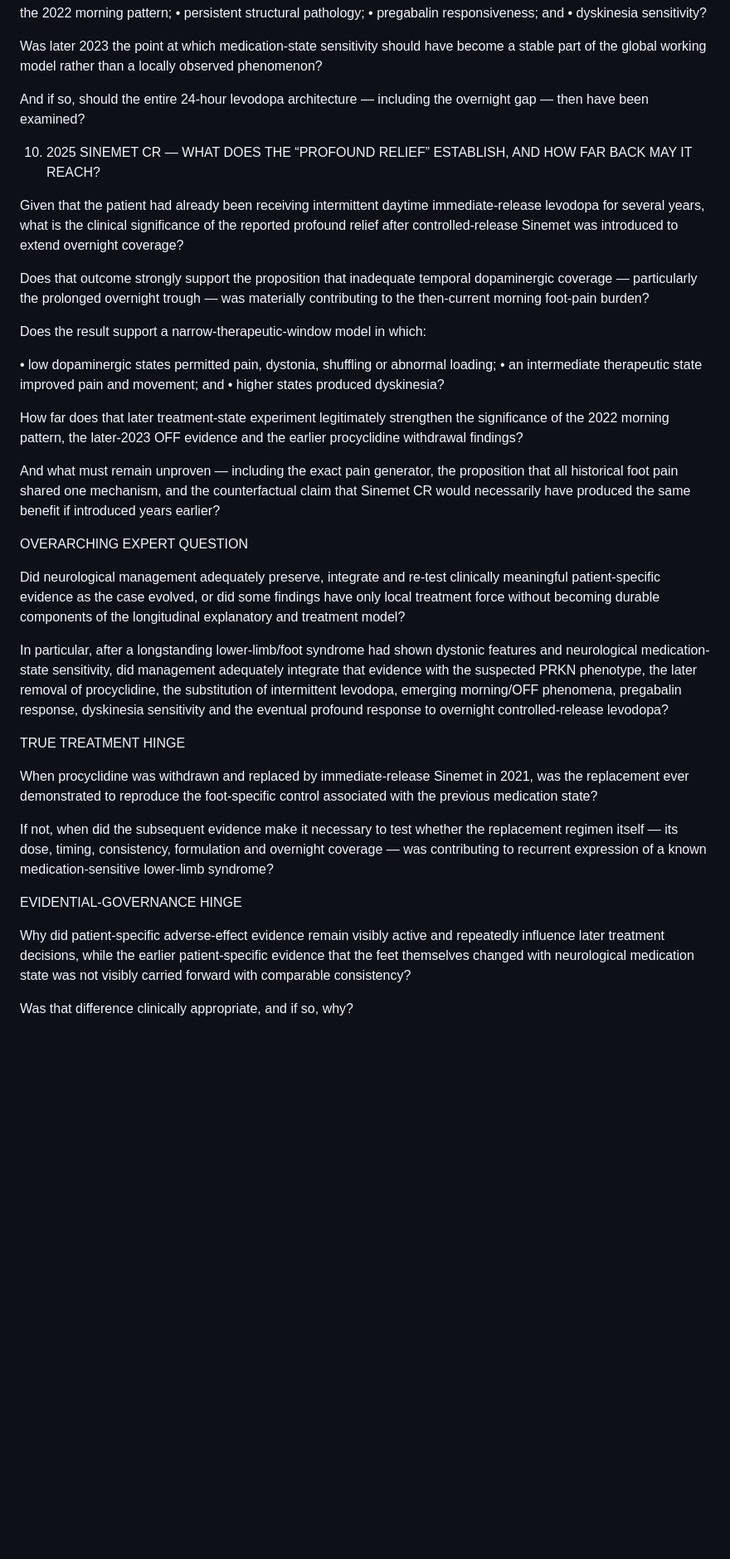
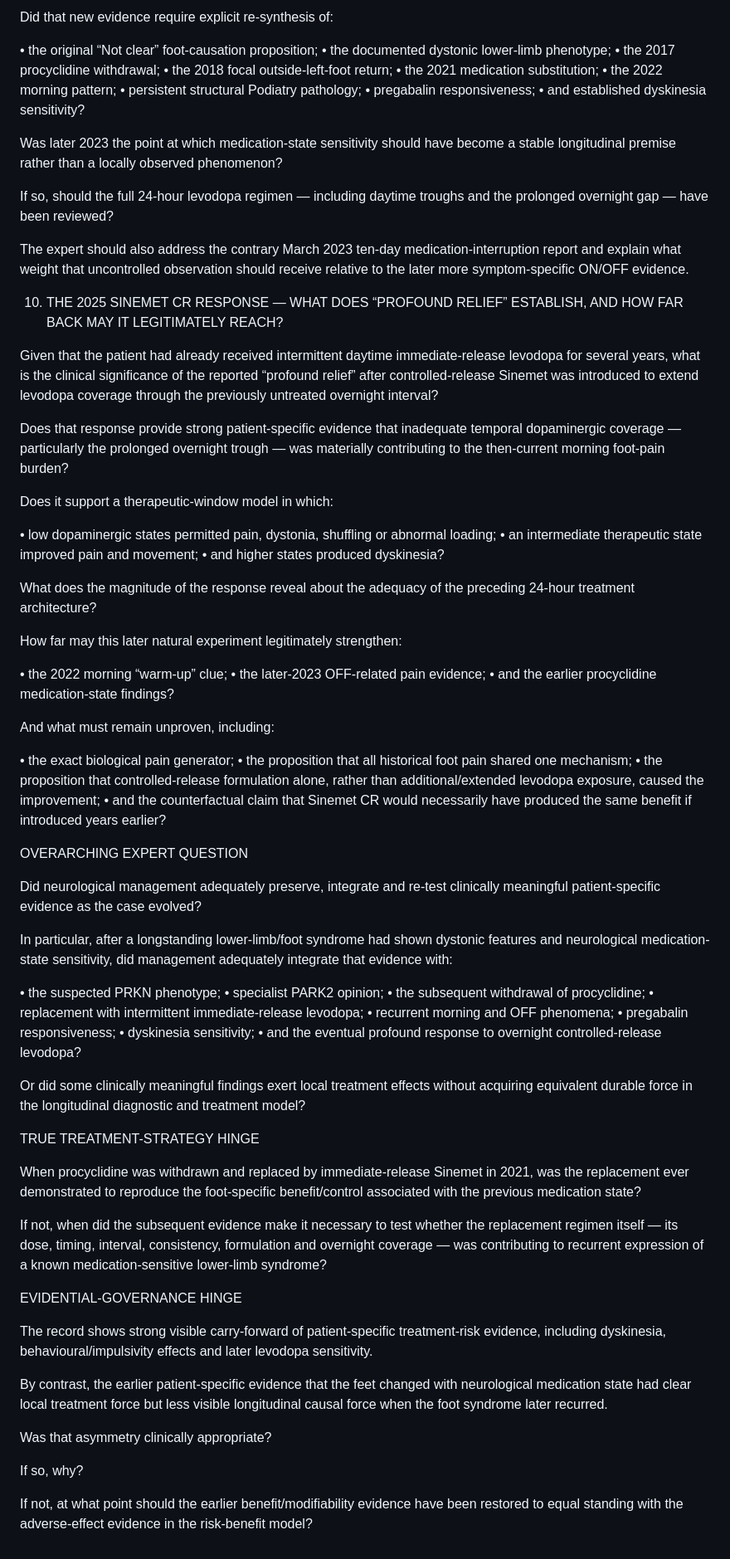
Before and after one commit to TitanicParker/once, a Markdown page: expert.md, the part around one of its changes. Shown at 83% size. Rendered like a GitHub page; blank space fills up the shorter version.

```diff
--- a/expert.md
+++ b/expert.md
@@ -114,48 +177,83 @@ Once the record explicitly documented worse pain and shuffling when Sinemet had
+Did that new evidence require explicit re-synthesis of:
+
+• the original “Not clear” foot-causation proposition;
+• the documented dystonic lower-limb phenotype;
 • the 2017 procyclidine withdrawal;
 • the 2018 focal outside-left-foot return;
+• the 2021 medication substitution;
 • the 2022 morning pattern;
-• persistent structural pathology;
-• pregabalin responsiveness; and
-• dyskinesia sensitivity?
+• persistent structural Podiatry pathology;
+• pregabalin responsiveness;
+• and established dyskinesia sensitivity?
 
-Was later 2023 the point at which medication-state sensitivity should have become a stable part of the global working model rather than a locally observed phenomenon?
+Was later 2023 the point at which medication-state sensitivity should have become a stable longitudinal premise rather than a locally observed phenomenon?
 
-And if so, should the entire 24-hour levodopa architecture — including the overnight gap — then have been examined?
+If so, should the full 24-hour levodopa regimen — including daytime troughs and the prolonged overnight gap — have been reviewed?
+
+The expert should also address the contrary March 2023 ten-day medication-interruption report and explain what weight that uncontrolled observation should receive relative to the later more symptom-specific ON/OFF evidence.
 
 
-10. 2025 SINEMET CR — WHAT DOES THE “PROFOUND RELIEF” ESTABLISH, AND HOW FAR BACK MAY IT REACH?
+10. THE 2025 SINEMET CR RESPONSE — WHAT DOES “PROFOUND RELIEF” ESTABLISH, AND HOW FAR BACK MAY IT LEGITIMATELY REACH?
 
-Given that the patient had already been receiving intermittent daytime immediate-release levodopa for several years, what is the clinical significance of the reported profound relief after controlled-release Sinemet was introduced to extend overnight coverage?
+Given that the patient had already received intermittent daytime immediate-release levodopa for several years, what is the clinical significance of the reported “profound relief” after controlled-release Sinemet was introduced to extend levodopa coverage through the previously untreated overnight interval?
 
-Does that outcome strongly support the proposition that inadequate temporal dopaminergic coverage — particularly the prolonged overnight trough — was materially contributing to the then-current morning foot-pain burden?
+Does that response provide strong patient-specific evidence that inadequate temporal dopaminergic coverage — particularly the prolonged overnight trough — was materially contributing to the then-current morning foot-pain burden?
 
-Does the result support a narrow-therapeutic-window model in which:
+Does it support a therapeutic-window model in which:
 
 • low dopaminergic states permitted pain, dystonia, shuffling or abnormal loading;
-• an intermediate therapeutic state improved pain and movement; and
-• higher states produced dyskinesia?
+• an intermediate therapeutic state improved pain and movement;
+• and higher states produced dyskinesia?
 
-How far does that later treatment-state experiment legitimately strengthen the significance of the 2022 morning pattern, the later-2023 OFF evidence and the earlier procyclidine withdrawal findings?
+What does the magnitude of the response reveal about the adequacy of the preceding 24-hour treatment architecture?
 
-And what must remain unproven — including the exact pain generator, the proposition that all historical foot pain shared one mechanism, and the counterfactual claim that Sinemet CR would necessarily have produced the same benefit if introduced years earlier?
+How far may this later natural experiment legitimately strengthen:
+
+• the 2022 morning “warm-up” clue;
+• the later-2023 OFF-related pain evidence;
+• and the earlier procyclidine medication-state findings?
+
+And what must remain unproven, including:
+
+• the exact biological pain generator;
+• the proposition that all historical foot pain shared one mechanism;
+• the proposition that controlled-release formulation alone, rather than additional/extended levodopa exposure, caused the improvement;
+• and the counterfactual claim that Sinemet CR would necessarily have produced the same benefit if introduced years earlier?
 
 
 OVERARCHING EXPERT QUESTION
 
-Did neurological management adequately preserve, integrate and re-test clinically meaningful patient-specific evidence as the case evolved, or did some findings have only local treatment force without becoming durable components of the longitudinal explanatory and treatment model?
+Did neurological management adequately preserve, integrate and re-test clinically meaningful patient-specific evidence as the case evolved?
 
-In particular, after a longstanding lower-limb/foot syndrome had shown dystonic features and neurological medication-state sensitivity, did management adequately integrate that evidence with the suspected PRKN phenotype, the later removal of procyclidine, the substitution of intermittent levodopa, emerging morning/OFF phenomena, pregabalin response, dyskinesia sensitivity and the eventual profound response to overnight controlled-release levodopa?
+In particular, after a longstanding lower-limb/foot syndrome had shown dystonic features and neurological medication-state sensitivity, did management adequately integrate that evidence with:
+
+• the suspected PRKN phenotype;
+• specialist PARK2 opinion;
+• the subsequent withdrawal of procyclidine;
+• replacement with intermittent immediate-release levodopa;
+• recurrent morning and OFF phenomena;
+• pregabalin responsiveness;
+• dyskinesia sensitivity;
+• and the eventual profound response to overnight controlled-release levodopa?
+
+Or did some clinically meaningful findings exert local treatment effects without acquiring equivalent durable force in the longitudinal diagnostic and treatment model?
 
 
-TRUE TREATMENT HINGE
+TRUE TREATMENT-STRATEGY HINGE
 
-When procyclidine was withdrawn and replaced by immediate-release Sinemet in 2021, was the replacement ever demonstrated to reproduce the foot-specific control associated with the previous medication state?
+When procyclidine was withdrawn and replaced by immediate-release Sinemet in 2021, was the replacement ever demonstrated to reproduce the foot-specific benefit/control associated with the previous medication state?
 
-If not, when did the subsequent evidence make it necessary to test whether the replacement regimen itself — its dose, timing, consistency, formulation and overnight coverage — was contributing to recurrent expression of a known medication-sensitive lower-limb syndrome?
+If not, when did the subsequent evidence make it necessary to test whether the replacement regimen itself — its dose, timing, interval, consistency, formulation and overnight coverage — was contributing to recurrent expression of a known medication-sensitive lower-limb syndrome?
 
 
 EVIDENTIAL-GOVERNANCE HINGE
 
-Why did patient-specific adverse-effect evidence remain visibly active and repeatedly influence later treatment decisions, while the earlier patient-specific evidence that the feet themselves changed with neurological medication state was not visibly carried forward with comparable consistency?
+The record shows strong visible carry-forward of patient-specific treatment-risk evidence, including dyskinesia, behavioural/impulsivity effects and later levodopa sensitivity.
 
-Was that difference clinically appropriate, and if so, why?
+By contrast, the earlier patient-specific evidence that the feet changed with neurological medication state had clear local treatment force but less visible longitudinal causal force when the foot syndrome later recurred.
+
+Was that asymmetry clinically appropriate?
+
+If so, why?
+
+If not, at what point should the earlier benefit/modifiability evidence have been restored to equal standing with the adverse-effect evidence in the risk-benefit model?
```
Also changed, not shown: other parts of expert.md (+114 -51 lines).
